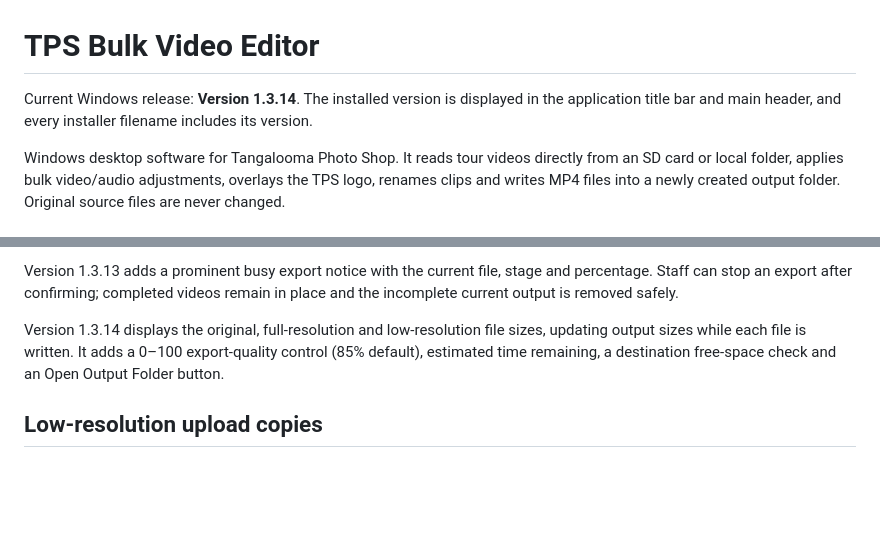
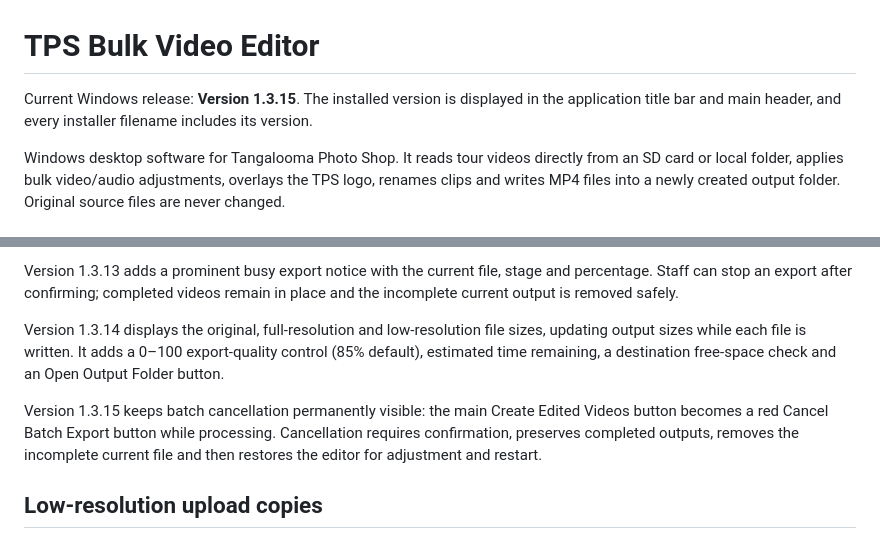
Before and after one commit to TangaPhotoShop/tps-bulk-video-editor, a Markdown page: README.md, 2 parts joined by grey strips. Rendered like a GitHub page; blank space fills up the shorter version.

Commit message:
Release v1.3.15: always-visible batch cancellation

```diff
--- a/README.md
+++ b/README.md
@@ -1,6 +1,6 @@
 # TPS Bulk Video Editor
 
-Current Windows release: **Version 1.3.14**. The installed version is displayed in the application title bar and main header, and every installer filename includes its version.
+Current Windows release: **Version 1.3.15**. The installed version is displayed in the application title bar and main header, and every installer filename includes its version.
 
 Windows desktop software for Tangalooma Photo Shop. It reads tour videos directly from an SD card or local folder, applies bulk video/audio adjustments, overlays the TPS logo, renames clips and writes MP4 files into a newly created output folder. Original source files are never changed.
 
@@ -29,6 +29,8 @@ Version 1.3.13 adds a prominent busy export notice with the current file, stage
 
 Version 1.3.14 displays the original, full-resolution and low-resolution file sizes, updating output sizes while each file is written. It adds a 0–100 export-quality control (85% default), estimated time remaining, a destination free-space check and an Open Output Folder button.
 
+Version 1.3.15 keeps batch cancellation permanently visible: the main Create Edited Videos button becomes a red Cancel Batch Export button while processing. Cancellation requires confirmation, preserves completed outputs, removes the incomplete current file and then restores the editor for adjustment and restart.
+
 ## Low-resolution upload copies
 
 Optionally create a second watermarked batch for uploading. Choose 640x480, 854x480 or 1280x720 and an optional separate destination. The app preserves aspect ratio with padding (no stretching), keeps the same sequential filenames, and writes the copies to a second folder named `<filename-prefix>-low res`.
```
